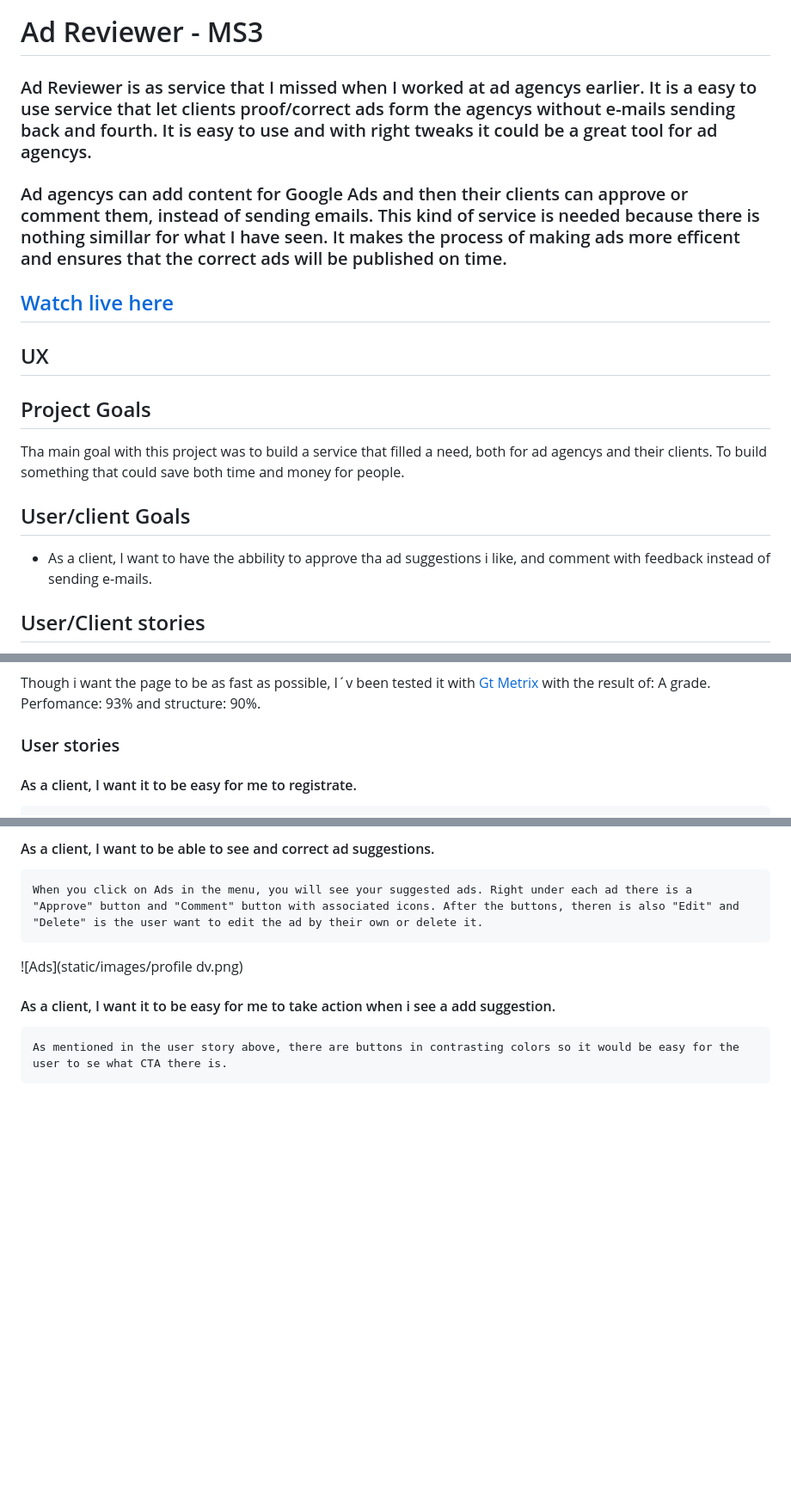
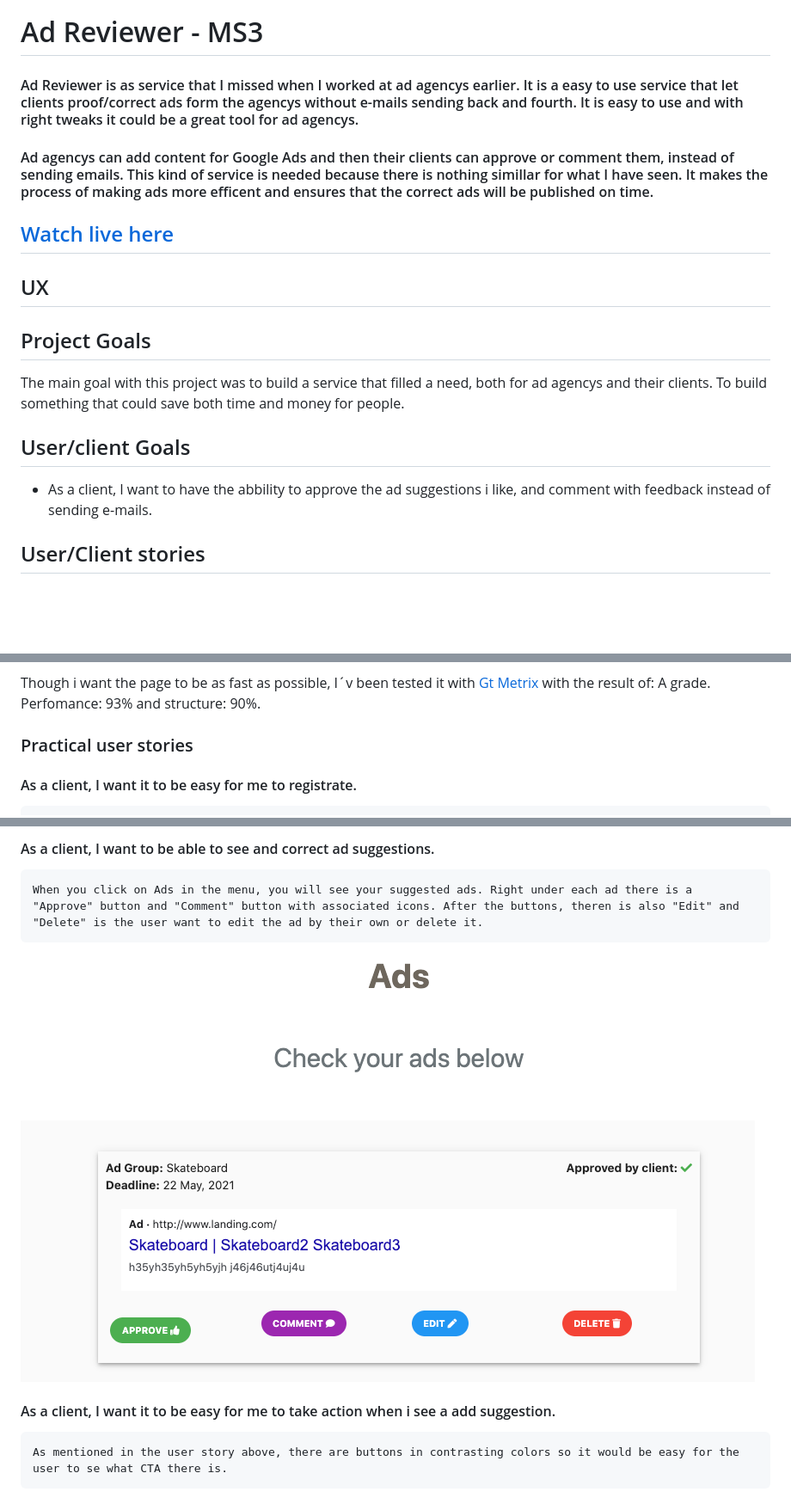
Before and after one commit to Carl-Henric/ms3, a Markdown page: README.md, 3 parts joined by grey strips. Shown: that part at 86% size. GitHub-like rendering; pictures changed too: static/images/ads_client.png (added); blank space fills up the shorter version.

Commit message:
fix readme typos

```diff
--- a/README.md
+++ b/README.md
@@ -1,15 +1,15 @@
 ![header](static/images/header1.png)
 # Ad Reviewer - MS3
-### Ad Reviewer is as service that I missed when I worked at ad agencys earlier. It is a easy to use service that let clients proof/correct ads form the agencys without e-mails sending back and fourth. It is easy to use and with right tweaks it could be a great tool for ad agencys.
-### Ad agencys can add content for Google Ads and then their clients can approve or comment them, instead of sending emails. This kind of service is needed because there is nothing simillar for what I have seen. It makes the process of making ads more efficent and ensures that the correct ads will be published on time.
+#### Ad Reviewer is as service that I missed when I worked at ad agencys earlier. It is a easy to use service that let clients proof/correct ads form the agencys without e-mails sending back and fourth. It is easy to use and with right tweaks it could be a great tool for ad agencys.
+#### Ad agencys can add content for Google Ads and then their clients can approve or comment them, instead of sending emails. This kind of service is needed because there is nothing simillar for what I have seen. It makes the process of making ads more efficent and ensures that the correct ads will be published on time.
 [Watch live here](https://ms3-ch.herokuapp.com/)
 ----
 ## UX
 ## Project Goals
-Tha main goal with this project was to build a service that filled a need, both for ad agencys and their clients. To build something that could save both time and money for people.
+The main goal with this project was to build a service that filled a need, both for ad agencys and their clients. To build something that could save both time and money for people.
 
 ## User/client Goals
-* As a client, I want to have the abbility to approve tha ad suggestions i like, and comment with feedback instead of sending e-mails.
+* As a client, I want to have the abbility to approve the ad suggestions i like, and comment with feedback instead of sending e-mails.
 
 ## User/Client stories
 * As a client, I want it to be easy for me to registrate.
@@ -135,7 +135,7 @@ Though i want the page to be as fast as possible, I´v been tested it with [Gt M
 
 
 
-### User stories
+### Practical user stories
 #### As a client, I want it to be easy for me to registrate.
     When entering the page, the registration button is the main CTA in orange so the user won´t miss it. And it is placed att the end of the menu.
 ![registrate](static/images/registrate.png)
@@ -150,7 +150,7 @@ Though i want the page to be as fast as possible, I´v been tested it with [Gt M
 
 #### As a client, I want to be able to see and correct ad suggestions.
     When you click on Ads in the menu, you will see your suggested ads. Right under each ad there is a "Approve" button and "Comment" button with associated icons. After the buttons, theren is also "Edit" and "Delete" is the user want to edit the ad by their own or delete it.
-![Ads](static/images/profile dv.png)
+![Ads](static/images/ads_client.png)
 
 #### As a client, I want it to be easy for me to take action when i see a add suggestion.
     As mentioned in the user story above, there are buttons in contrasting colors so it would be easy for the user to se what CTA there is.
```
Also changed, not shown: other parts of README.md (+8 -19 lines).
